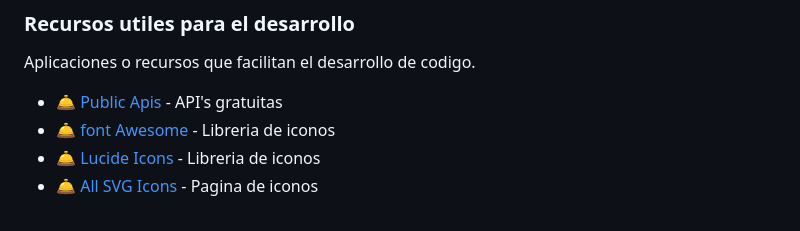
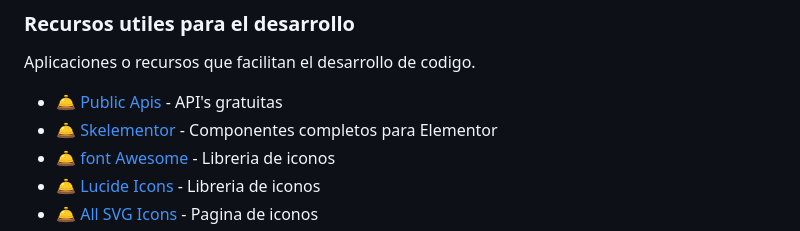
Before and after one commit to AndresOrozcoDev/AndresOrozcoDev, a Markdown page: cheatsheets/README.md, the part around the change. Rendered like a GitHub page.

Commit message:
Add Skelementor resource to README

```diff
--- a/cheatsheets/README.md
+++ b/cheatsheets/README.md
@@ -133,6 +133,7 @@ Aplicaciones o sitios web para estudiar y aprender de programacion.
 Aplicaciones o recursos que facilitan el desarrollo de codigo.
 
 - :bellhop_bell: [Public Apis](https://publicapis.dev/) - API's gratuitas
+- :bellhop_bell: [Skelementor](https://skelementor.com/) - Componentes completos para Elementor
 - :bellhop_bell: [font Awesome](https://fontawesome.com/) - Libreria de iconos
 - :bellhop_bell: [Lucide Icons](https://lucide.dev/icons/) - Libreria de iconos
 - :bellhop_bell: [All SVG Icons](https://allsvgicons.com/) - Pagina de iconos
```
